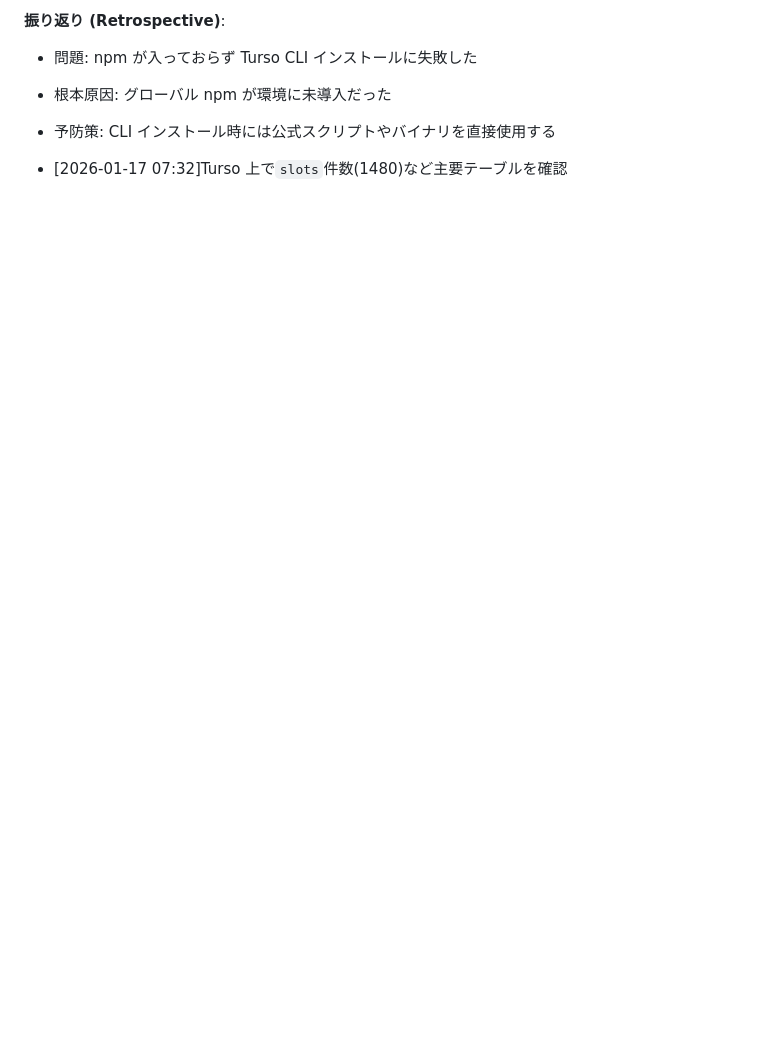
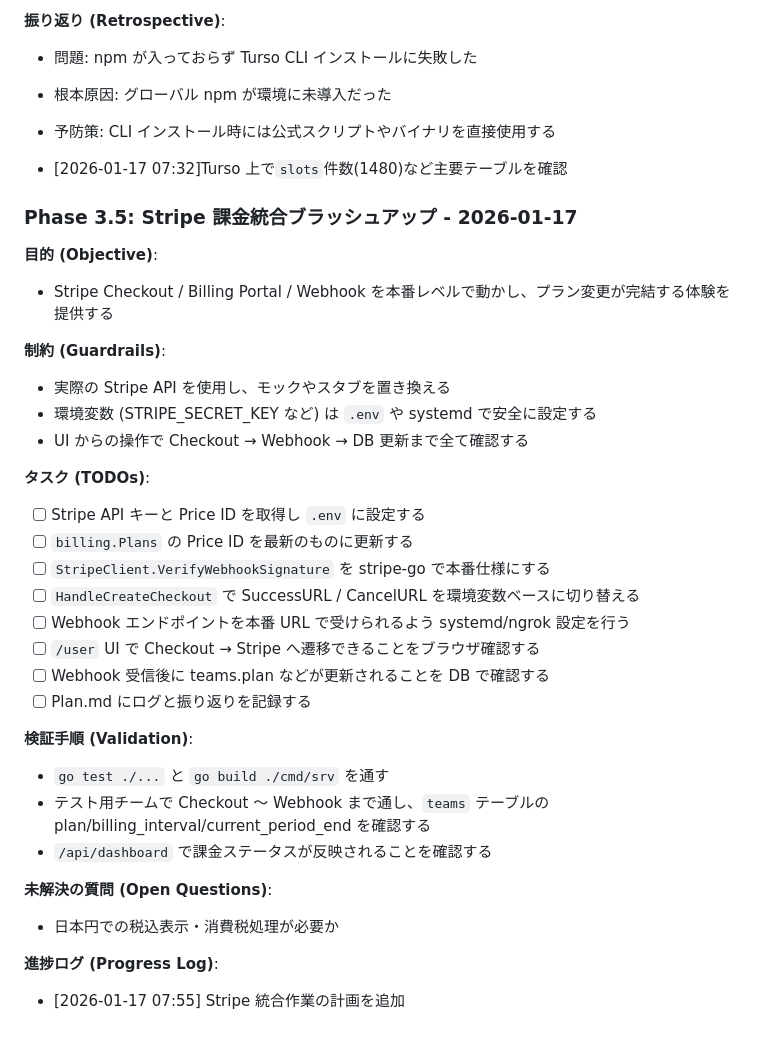
Before and after one commit to susumutomita/AkiGura, a Markdown page: Plan.md, the part around the change. Drawn GitHub-style; blank space fills up the shorter version.

```diff
--- a/Plan.md
+++ b/Plan.md
@@ -337,3 +337,34 @@ Apache License 2.0 を採用。MIT に比べ特許保護があり、他者がコ
 - 予防策: CLI インストール時には公式スクリプトやバイナリを直接使用する
 
 - [2026-01-17 07:32]Turso 上で`slots`件数(1480)など主要テーブルを確認
+
+### Phase 3.5: Stripe 課金統合ブラッシュアップ - 2026-01-17
+
+**目的 (Objective)**:
+- Stripe Checkout / Billing Portal / Webhook を本番レベルで動かし、プラン変更が完結する体験を提供する
+
+**制約 (Guardrails)**:
+- 実際の Stripe API を使用し、モックやスタブを置き換える
+- 環境変数 (STRIPE_SECRET_KEY など) は `.env` や systemd で安全に設定する
+- UI からの操作で Checkout → Webhook → DB 更新まで全て確認する
+
+**タスク (TODOs)**:
+- [ ] Stripe API キーと Price ID を取得し `.env` に設定する
+- [ ] `billing.Plans` の Price ID を最新のものに更新する
+- [ ] `StripeClient.VerifyWebhookSignature` を stripe-go で本番仕様にする
+- [ ] `HandleCreateCheckout` で SuccessURL / CancelURL を環境変数ベースに切り替える
+- [ ] Webhook エンドポイントを本番 URL で受けられるよう systemd/ngrok 設定を行う
+- [ ] `/user` UI で Checkout → Stripe へ遷移できることをブラウザ確認する
+- [ ] Webhook 受信後に teams.plan などが更新されることを DB で確認する
+- [ ] Plan.md にログと振り返りを記録する
+
+**検証手順 (Validation)**:
+- `go test ./...` と `go build ./cmd/srv` を通す
+- テスト用チームで Checkout 〜 Webhook まで通し、`teams` テーブルの plan/billing_interval/current_period_end を確認する
+- `/api/dashboard` で課金ステータスが反映されることを確認する
+
+**未解決の質問 (Open Questions)**:
+- 日本円での税込表示・消費税処理が必要か
+
+**進捗ログ (Progress Log)**:
+- [2026-01-17 07:55] Stripe 統合作業の計画を追加
```
Also changed, not shown: README.md (+4 -0 lines), docs/STRIPE.md (added, +126 -0 lines).
